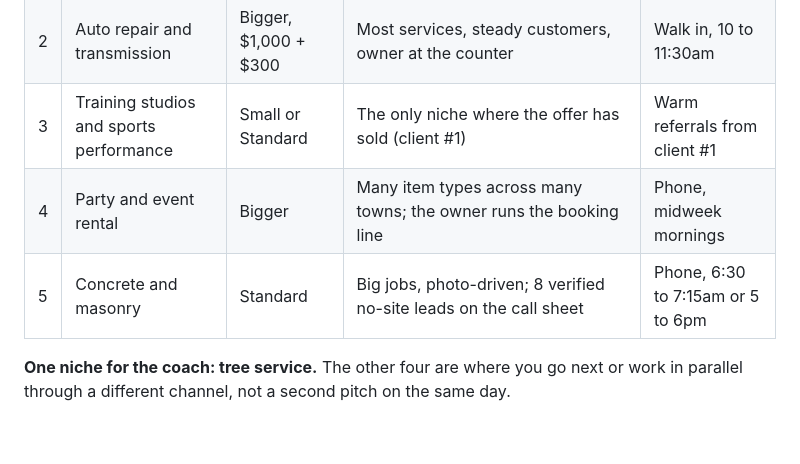
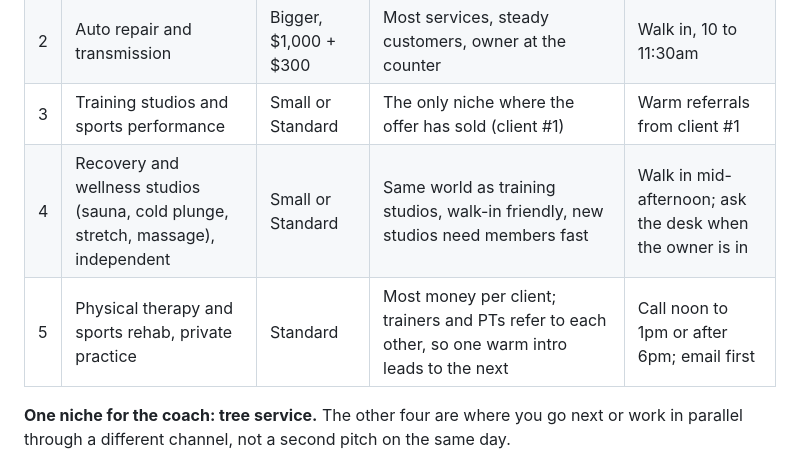
Before and after one commit to millytest2/builtfor, a Markdown page: docs/FOCUS.md, the part around the change. Rendered like a GitHub page; blank space fills up the shorter version.

Commit message:
Swap concrete and party rental for recovery studios and physical therapy
Co-Authored-By: Claude Opus 5.5 <noreply@anthropic.com>
Claude-Session: https://claude.ai/code/session_013PmzAvUBgK1LQf1LE3j9pT

```diff
--- a/docs/FOCUS.md
+++ b/docs/FOCUS.md
@@ -13,8 +13,8 @@ So the niche is picked for speed to cash, owner reach, and leads already in hand
 | **1** | **Tree service** (owner-operated, 1 to 15 crew) | Standard, $800 + $199 | High-value and emergency jobs; the owner is up a tree when the phone rings, so missed calls are lost jobs; 15 verified no-site leads already on the call sheet | Phone, 7 to 8am or 4 to 6pm their time |
 | 2 | Auto repair and transmission | Bigger, $1,000 + $300 | Most services, steady customers, owner at the counter | Walk in, 10 to 11:30am |
 | 3 | Training studios and sports performance | Small or Standard | The only niche where the offer has sold (client #1) | Warm referrals from client #1 |
-| 4 | Party and event rental | Bigger | Many item types across many towns; the owner runs the booking line | Phone, midweek mornings |
-| 5 | Concrete and masonry | Standard | Big jobs, photo-driven; 8 verified no-site leads on the call sheet | Phone, 6:30 to 7:15am or 5 to 6pm |
+| 4 | Recovery and wellness studios (sauna, cold plunge, stretch, massage), independent | Small or Standard | Same world as training studios, walk-in friendly, new studios need members fast | Walk in mid-afternoon; ask the desk when the owner is in |
+| 5 | Physical therapy and sports rehab, private practice | Standard | Most money per client; trainers and PTs refer to each other, so one warm intro leads to the next | Call noon to 1pm or after 6pm; email first |
 
 **One niche for the coach: tree service.** The other four are where you go next or
 work in parallel through a different channel, not a second pitch on the same day.
```
